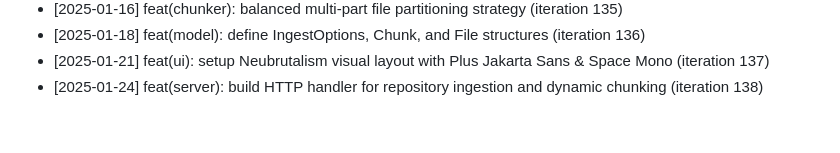
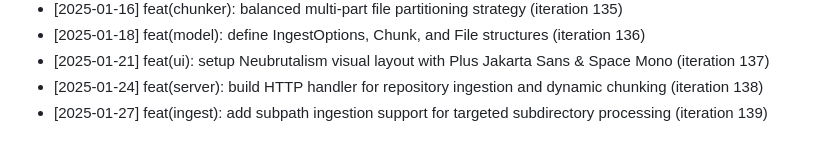
Before and after one commit to anilpdv/gitingest-hub, a Markdown page: CHANGELOG.md, the part around the change. Rendered like a GitHub page.

Commit message:
feat(ingest): add subpath ingestion support for targeted subdirectory processing (iteration 139)

```diff
--- a/CHANGELOG.md
+++ b/CHANGELOG.md
@@ -138,3 +138,4 @@
 - [2025-01-18] feat(model): define IngestOptions, Chunk, and File structures (iteration 136)
 - [2025-01-21] feat(ui): setup Neubrutalism visual layout with Plus Jakarta Sans & Space Mono (iteration 137)
 - [2025-01-24] feat(server): build HTTP handler for repository ingestion and dynamic chunking (iteration 138)
+- [2025-01-27] feat(ingest): add subpath ingestion support for targeted subdirectory processing (iteration 139)
```
